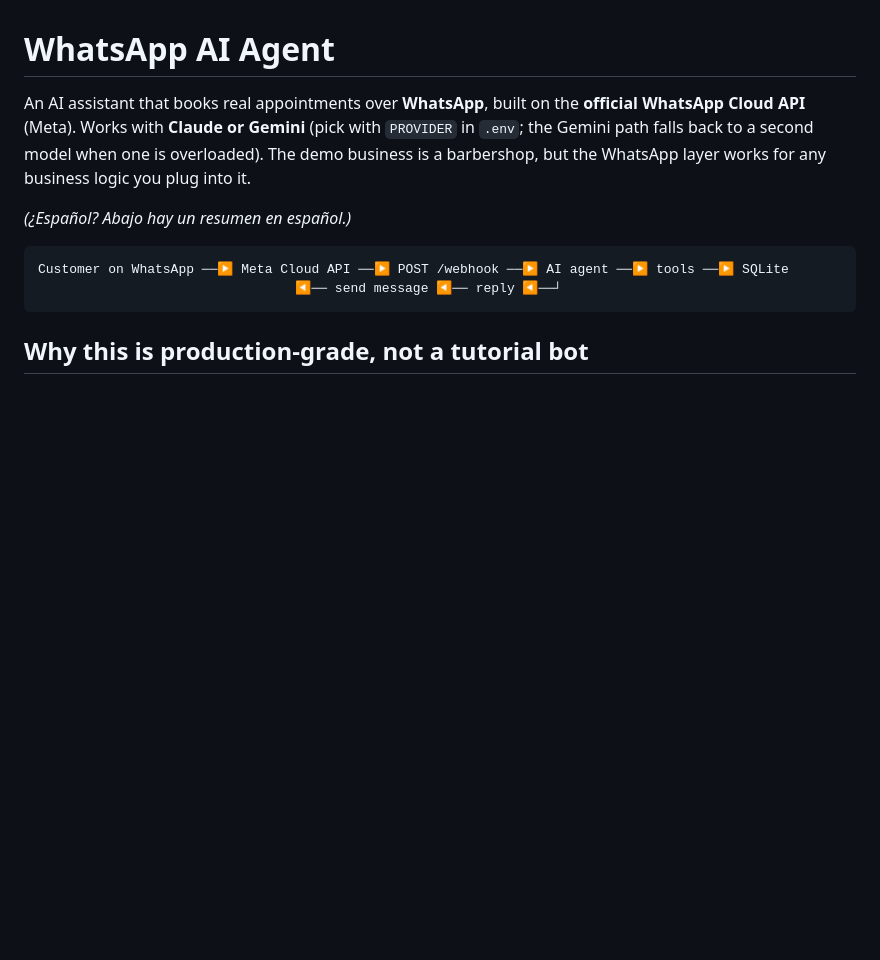
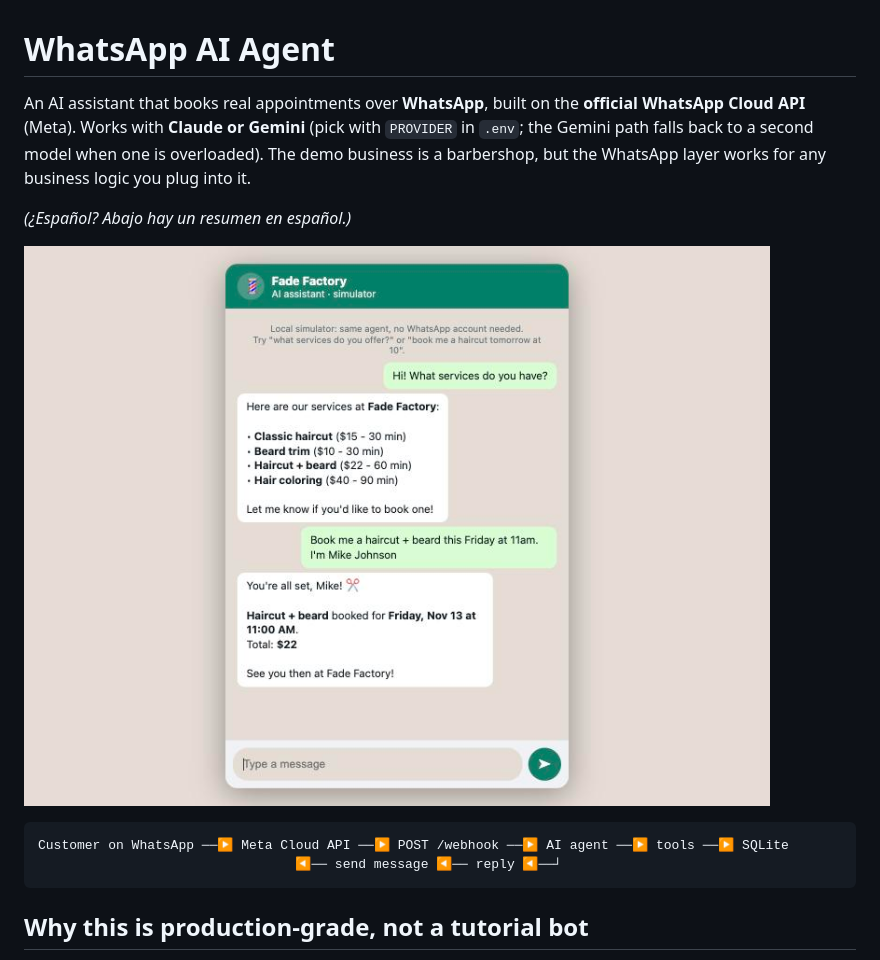
Before and after one commit to andresnv22/whatsapp-ai-agent, a Markdown page: README.md, the part around the change. GitHub-like rendering; pictures changed too: docs/demo.jpg (added); blank space fills up the shorter version.

````diff
--- a/README.md
+++ b/README.md
@@ -3,6 +3,8 @@
 An AI assistant that books real appointments over **WhatsApp**, built on the **official WhatsApp Cloud API** (Meta). Works with **Claude or Gemini** (pick with `PROVIDER` in `.env`; the Gemini path falls back to a second model when one is overloaded). The demo business is a barbershop, but the WhatsApp layer works for any business logic you plug into it.
 
 *(¿Español? Abajo hay un resumen en español.)*
+
+![Demo: the agent lists services and books an appointment](docs/demo.jpg)
 
 ```
 Customer on WhatsApp ──▶ Meta Cloud API ──▶ POST /webhook ──▶ AI agent ──▶ tools ──▶ SQLite
````
Also changed, not shown: 1 other file.
